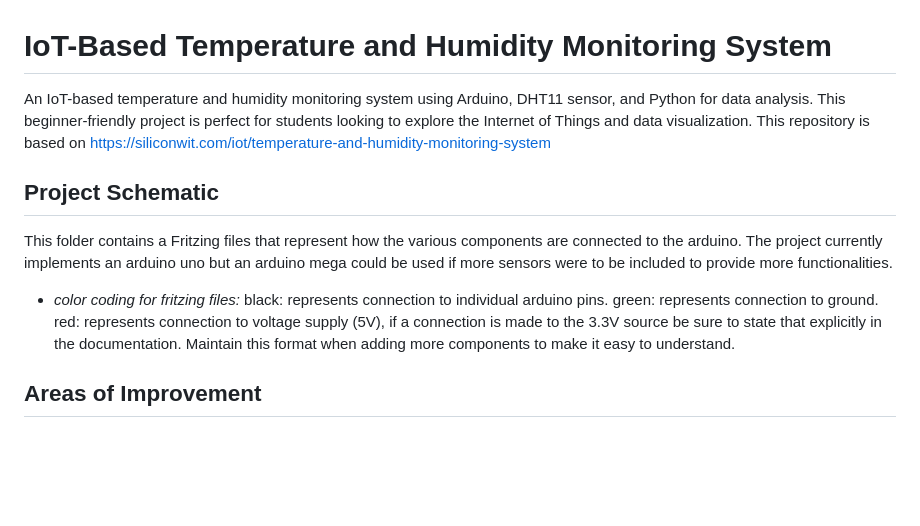
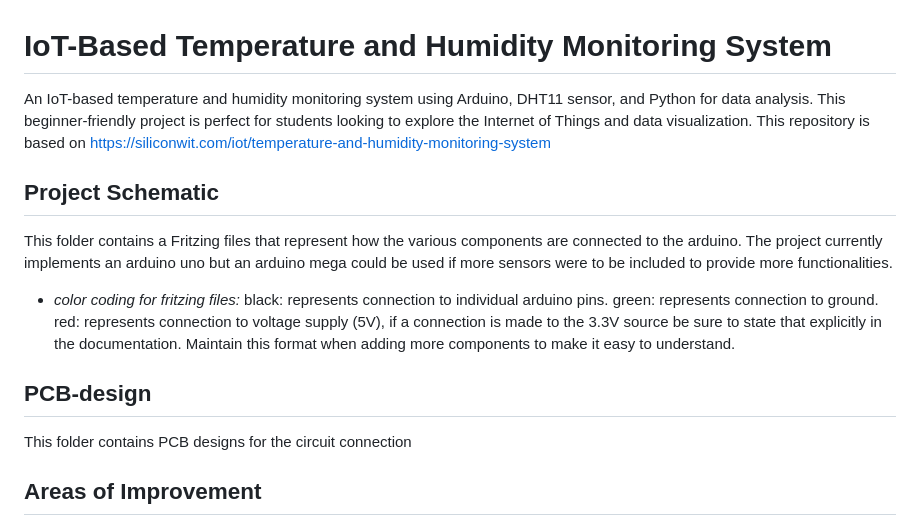
Before and after one commit to SiliconWit/iot-temp-humidity-monitor, a Markdown page: README.md, the part around the change printed below. GitHub-like rendering; blank space fills up the shorter version.

Commit message:
udated README

```diff
--- a/README.md
+++ b/README.md
@@ -1,6 +1,6 @@
 # IoT-Based Temperature and Humidity Monitoring System
 
-An IoT-based temperature and humidity monitoring system using Arduino, DHT11 sensor, and Python for data analysis. This beginner-friendly project is perfect for students looking to explore the Internet of Things and data visualization. This repository is based on https://siliconwit.com/iot/temperature-and-humidity-monitoring-system
+An IoT-based temperature and humidity monitoring system using Arduino, DHT11 sensor, and Python for data analysis. This beginner-friendly project is perfect for students looking to explore the Internet of Things and data visualization. This repository is based on <https://siliconwit.com/iot/temperature-and-humidity-monitoring-system>
 
 ## Project Schematic
 
@@ -11,6 +11,10 @@ This folder contains a Fritzing files that represent how the various components
         green: represents connection to ground.
         red: represents connection to voltage supply (5V), if a connection is made to the 3.3V source be sure to state that explicitly in the documentation.
         Maintain this format when adding more components to make it easy to understand.
+
+## PCB-design
+
+This folder contains PCB designs for the circuit connection
 
 ## Areas of Improvement
 
```
Also changed, not shown: other parts of README.md (+0 -1 lines).
